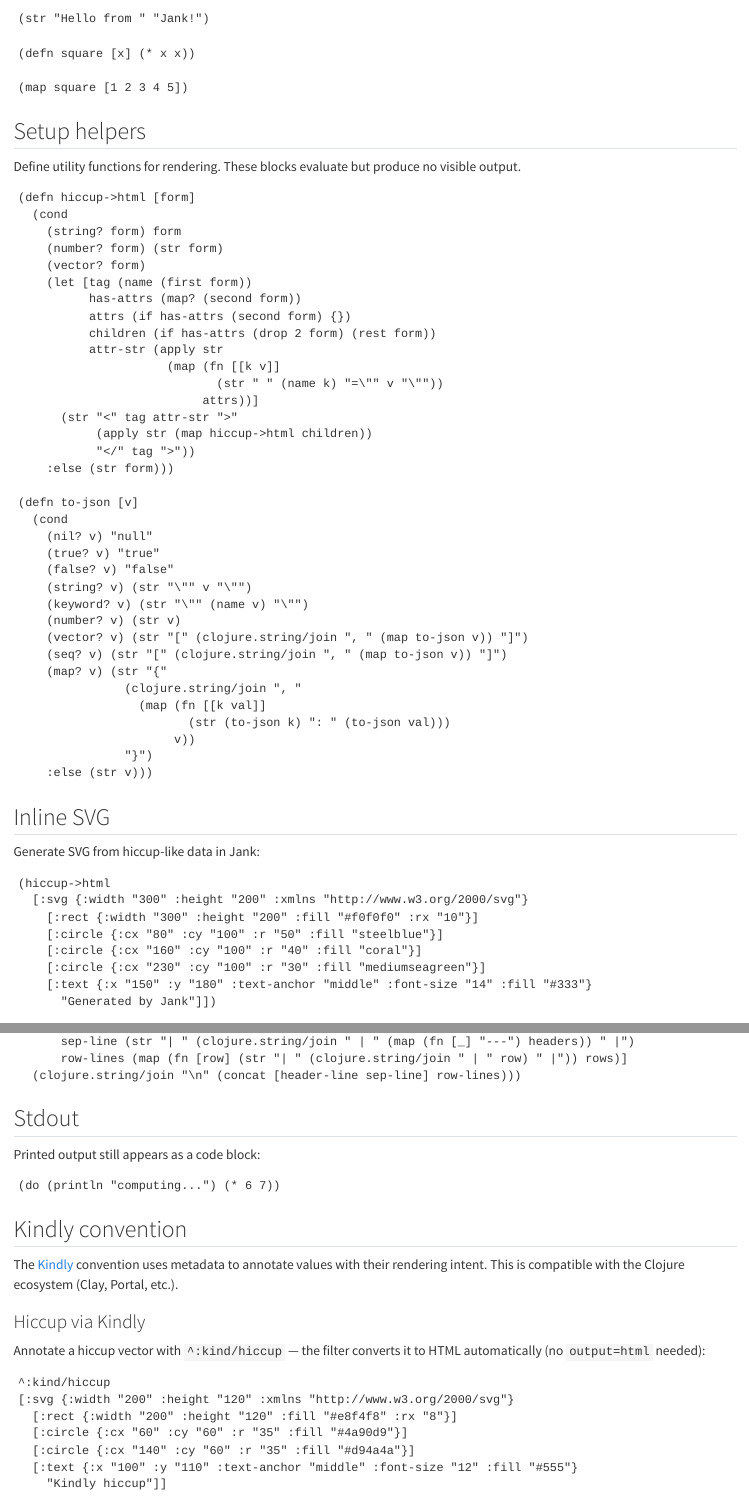
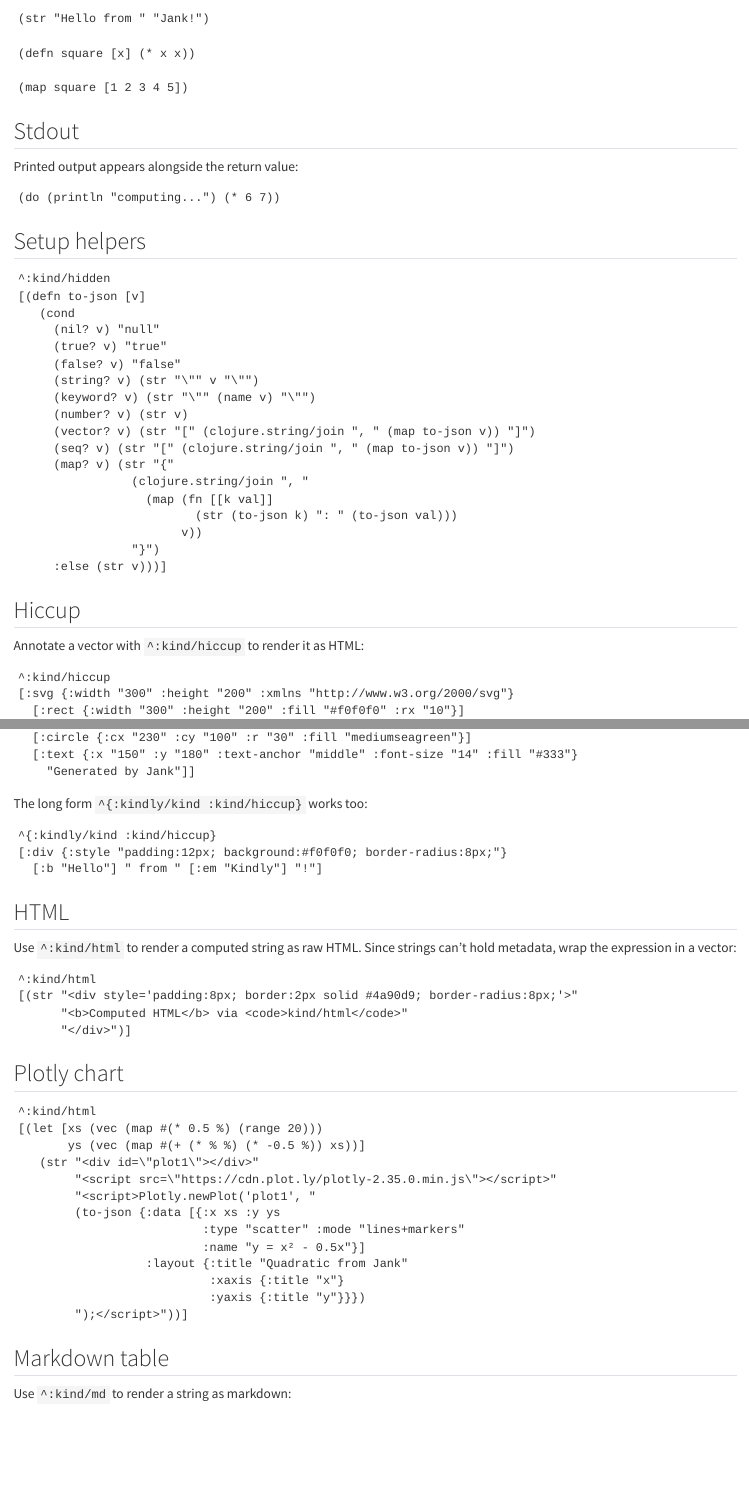
Before and after one commit to scicloj/janqua, a Quarto document (example.qmd): the page in a window 1100 px wide, from 170 px down, and a second part further down, joined at a grey line. Rendered offline with R 4.5, knitr and Pandoc in place of Quarto, with nearby package versions.

Commit message:
docs update

````diff
--- a/example.qmd
+++ b/example.qmd
@@ -22,61 +22,3 @@
 (map square [1 2 3 4 5])
 ```
 
-## Setup helpers
-
-Define utility functions for rendering.
-These blocks evaluate but produce no visible output.
-
-```{.jank output=hidden}
-(defn hiccup->html [form]
-  (cond
-    (string? form) form
-    (number? form) (str form)
-    (vector? form)
-    (let [tag (name (first form))
-          has-attrs (map? (second form))
-          attrs (if has-attrs (second form) {})
-          children (if has-attrs (drop 2 form) (rest form))
-          attr-str (apply str
-                     (map (fn [[k v]]
-                            (str " " (name k) "=\"" v "\""))
-                          attrs))]
-      (str "<" tag attr-str ">"
-           (apply str (map hiccup->html children))
-           "</" tag ">"))
-    :else (str form)))
-```
-
-```{.jank output=hidden}
-(defn to-json [v]
-  (cond
-    (nil? v) "null"
-    (true? v) "true"
-    (false? v) "false"
-    (string? v) (str "\"" v "\"")
-    (keyword? v) (str "\"" (name v) "\"")
-    (number? v) (str v)
-    (vector? v) (str "[" (clojure.string/join ", " (map to-json v)) "]")
-    (seq? v) (str "[" (clojure.string/join ", " (map to-json v)) "]")
-    (map? v) (str "{"
-               (clojure.string/join ", "
-                 (map (fn [[k val]]
-                        (str (to-json k) ": " (to-json val)))
-                      v))
-               "}")
-    :else (str v)))
-```
-
-## Inline SVG
-
-Generate SVG from hiccup-like data in Jank:
-
-```{.jank output=html}
-(hiccup->html
-  [:svg {:width "300" :height "200" :xmlns "http://www.w3.org/2000/svg"}
-    [:rect {:width "300" :height "200" :fill "#f0f0f0" :rx "10"}]
-    [:circle {:cx "80" :cy "100" :r "50" :fill "steelblue"}]
-    [:circle {:cx "160" :cy "100" :r "40" :fill "coral"}]
-    [:circle {:cx "230" :cy "100" :r "30" :fill "mediumseagreen"}]
-    [:text {:x "150" :y "180" :text-anchor "middle" :font-size "14" :fill "#333"}
-      "Generated by Jank"]])
@@ -108 +24,0 @@
-```{.jank output=markdown}
@@ -112,32 +25,39 @@
-      sep-line (str "| " (clojure.string/join " | " (map (fn [_] "---") headers)) " |")
-      row-lines (map (fn [row] (str "| " (clojure.string/join " | " row) " |")) rows)]
-  (clojure.string/join "\n" (concat [header-line sep-line] row-lines)))
-```
-
 ## Stdout
 
-Printed output still appears as a code block:
+Printed output appears alongside the return value:
 
 ```{.jank}
 (do (println "computing...") (* 6 7))
 ```
 
-## Kindly convention
+## Setup helpers
 
-The [Kindly](https://scicloj.github.io/kindly-noted/) convention uses metadata
-to annotate values with their rendering intent. This is compatible with the
-Clojure ecosystem (Clay, Portal, etc.).
+```{.jank}
+^:kind/hidden
+[(defn to-json [v]
+   (cond
+     (nil? v) "null"
+     (true? v) "true"
+     (false? v) "false"
+     (string? v) (str "\"" v "\"")
+     (keyword? v) (str "\"" (name v) "\"")
+     (number? v) (str v)
+     (vector? v) (str "[" (clojure.string/join ", " (map to-json v)) "]")
+     (seq? v) (str "[" (clojure.string/join ", " (map to-json v)) "]")
+     (map? v) (str "{"
+                (clojure.string/join ", "
+                  (map (fn [[k val]]
+                         (str (to-json k) ": " (to-json val)))
+                       v))
+                "}")
+     :else (str v)))]
+```
 
-### Hiccup via Kindly
+## Hiccup
 
-Annotate a hiccup vector with `^:kind/hiccup` — the filter converts it to HTML automatically
-(no `output=html` needed):
+Annotate a vector with `^:kind/hiccup` to render it as HTML:
 
 ```{.jank}
 ^:kind/hiccup
-[:svg {:width "200" :height "120" :xmlns "http://www.w3.org/2000/svg"}
-  [:rect {:width "200" :height "120" :fill "#e8f4f8" :rx "8"}]
-  [:circle {:cx "60" :cy "60" :r "35" :fill "#4a90d9"}]
-  [:circle {:cx "140" :cy "60" :r "35" :fill "#d94a4a"}]
-  [:text {:x "100" :y "110" :text-anchor "middle" :font-size "12" :fill "#555"}
-    "Kindly hiccup"]]
+[:svg {:width "300" :height "200" :xmlns "http://www.w3.org/2000/svg"}
+  [:rect {:width "300" :height "200" :fill "#f0f0f0" :rx "10"}]
@@ -144,3 +66,6 @@
+  [:circle {:cx "230" :cy "100" :r "30" :fill "mediumseagreen"}]
+  [:text {:x "150" :y "180" :text-anchor "middle" :font-size "14" :fill "#333"}
+    "Generated by Jank"]]
 ```
 
 The long form `^{:kindly/kind :kind/hiccup}` works too:
@@ -151,10 +76,10 @@
   [:b "Hello"] " from " [:em "Kindly"] "!"]
 ```
 
-### HTML via Kindly
+## HTML
 
-Use `^:kind/html` to render a string as raw HTML.
-Since strings can't hold metadata, wrap in a vector:
+Use `^:kind/html` to render a computed string as raw HTML.
+Since strings can't hold metadata, wrap the expression in a vector:
 
 ```{.jank}
 ^:kind/html
@@ -163,9 +88,27 @@
       "</div>")]
 ```
 
-### Markdown via Kindly
+## Plotly chart
 
-Use `^:kind/md` for inline markdown (tables, headers, etc.):
+```{.jank}
+^:kind/html
+[(let [xs (vec (map #(* 0.5 %) (range 20)))
+       ys (vec (map #(+ (* % %) (* -0.5 %)) xs))]
+   (str "<div id=\"plot1\"></div>"
+        "<script src=\"https://cdn.plot.ly/plotly-2.35.0.min.js\"></script>"
+        "<script>Plotly.newPlot('plot1', "
+        (to-json {:data [{:x xs :y ys
+                          :type "scatter" :mode "lines+markers"
+                          :name "y = x² - 0.5x"}]
+                  :layout {:title "Quadratic from Jank"
+                           :xaxis {:title "x"}
+                           :yaxis {:title "y"}}})
+        ");</script>"))]
+```
+
+## Markdown table
+
+Use `^:kind/md` to render a string as markdown:
 
 ```{.jank}
 ^:kind/md
````
Also changed, not shown: README.md, example.qmd (55 more changed lines).
